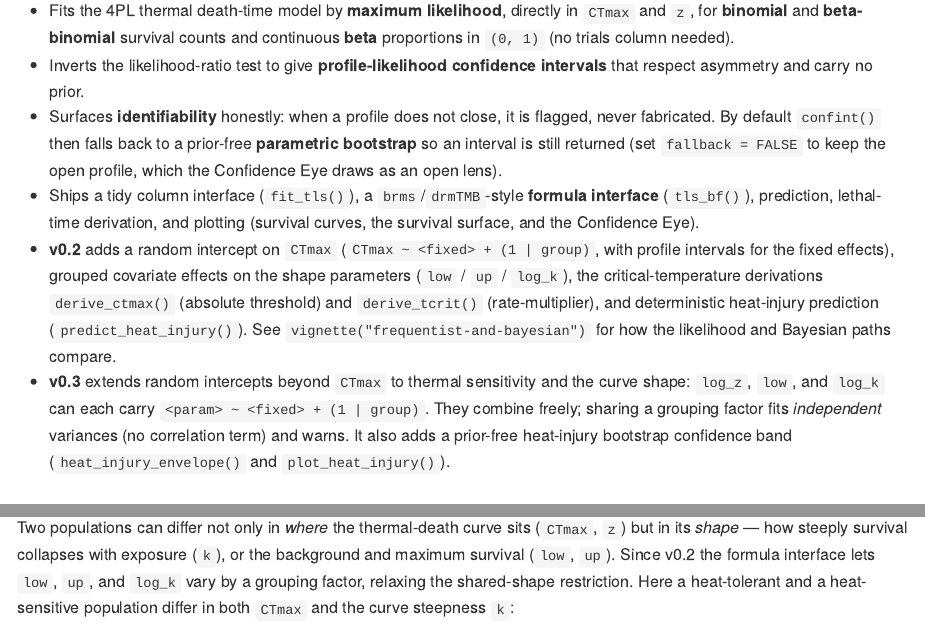
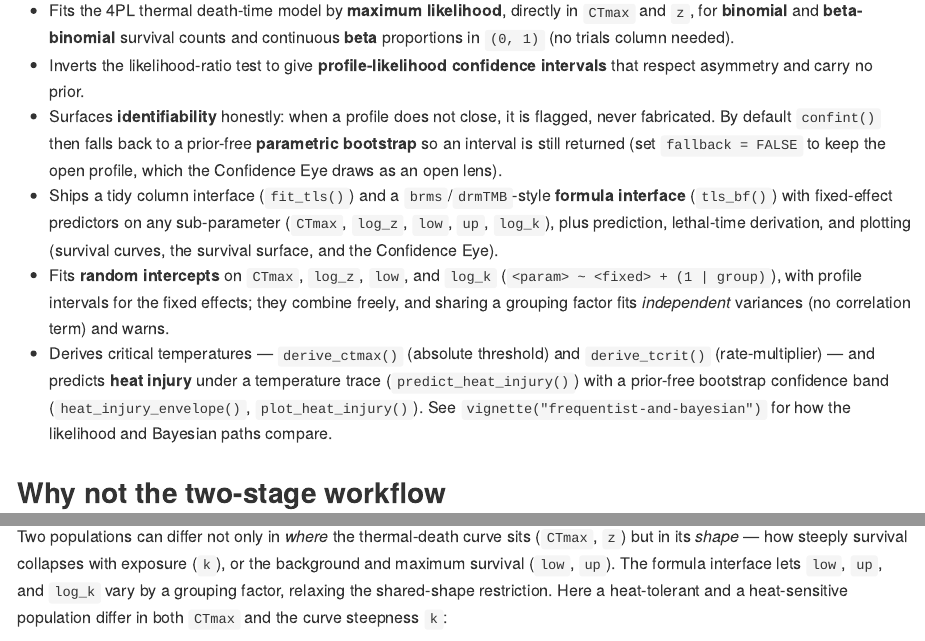
Before and after one commit to itchyshin/freqTLS, an R Markdown document (README.Rmd): the page in a window 1100 px wide, from 560 px down, and a second part further down, joined at a grey line. The pictures show the output file README.md that the author committed with the source, drawn offline in the style of GitHub; badge pictures from the web are left out.

Commit message:
docs: present the full surface as 0.1.0 (drop stale v0.2/v0.3 phasing)
The README, ROADMAP, comparison vignette, and capability-matrix labelled
already-shipped features (beta family, random effects, bootstrap, heat-injury,
shape predictors) as future "v0.2 adds / v0.3 extends / (in progress)" — leftover
from the phased profileTLS plan. Everything ships in the single 0.1.0 fork (NEWS
already reflects this). Reframed as current 0.1.0 capabilities; ROADMAP and
capability-matrix now state the v0.1/v0.2/v0.3 headings are build milestones all
released in 0.1.0, and reserve "out of scope" for the genuine not-yet items
(time-to-event, multi-trait, fit-time absolute threshold, non-default bounds,
the up profile/RE, CRAN).

Co-Authored-By: Claude Opus 4.8 <noreply@anthropic.com>

```diff
--- a/README.Rmd
+++ b/README.Rmd
@@ -59,22 +59,21 @@ plot_confidence_eye(fit0, parm = c("CTmax", "z"), method = "profile")
   prior-free **parametric bootstrap** so an interval is still returned (set
   `fallback = FALSE` to keep the open profile, which the Confidence Eye draws as
   an open lens).
-- Ships a tidy column interface (`fit_tls()`), a `brms`/`drmTMB`-style
-  **formula interface** (`tls_bf()`), prediction, lethal-time derivation, and
-  plotting (survival curves, the survival surface, and the Confidence Eye).
-- **v0.2** adds a random intercept on `CTmax` (`CTmax ~ <fixed> + (1 | group)`,
-  with profile intervals for the fixed effects), grouped covariate effects on the
-  shape parameters (`low` / `up` / `log_k`), the critical-temperature
-  derivations `derive_ctmax()` (absolute threshold) and `derive_tcrit()`
-  (rate-multiplier), and deterministic heat-injury prediction
-  (`predict_heat_injury()`). See `vignette("frequentist-and-bayesian")` for how
-  the likelihood and Bayesian paths compare.
-- **v0.3** extends random intercepts beyond `CTmax` to thermal sensitivity and the
-  curve shape: `log_z`, `low`, and `log_k` can each carry
-  `<param> ~ <fixed> + (1 | group)`. They combine freely; sharing a grouping factor
-  fits *independent* variances (no correlation term) and warns. It also adds a
-  prior-free heat-injury bootstrap confidence band (`heat_injury_envelope()` and
-  `plot_heat_injury()`).
+- Ships a tidy column interface (`fit_tls()`) and a `brms`/`drmTMB`-style
+  **formula interface** (`tls_bf()`) with fixed-effect predictors on any
+  sub-parameter (`CTmax`, `log_z`, `low`, `up`, `log_k`), plus prediction,
+  lethal-time derivation, and plotting (survival curves, the survival surface,
+  and the Confidence Eye).
+- Fits **random intercepts** on `CTmax`, `log_z`, `low`, and `log_k`
+  (`<param> ~ <fixed> + (1 | group)`), with profile intervals for the fixed
+  effects; they combine freely, and sharing a grouping factor fits *independent*
+  variances (no correlation term) and warns.
+- Derives critical temperatures — `derive_ctmax()` (absolute threshold) and
+  `derive_tcrit()` (rate-multiplier) — and predicts **heat injury** under a
+  temperature trace (`predict_heat_injury()`) with a prior-free bootstrap
+  confidence band (`heat_injury_envelope()`, `plot_heat_injury()`). See
+  `vignette("frequentist-and-bayesian")` for how the likelihood and Bayesian
+  paths compare.
 
 ## Why not the two-stage workflow
 
@@ -218,7 +217,7 @@ groups.
 
 Two populations can differ not only in *where* the thermal-death curve sits
 (`CTmax`, `z`) but in its *shape* — how steeply survival collapses with exposure
-(`k`), or the background and maximum survival (`low`, `up`). Since v0.2 the
+(`k`), or the background and maximum survival (`low`, `up`). The
 formula interface lets `low`, `up`, and `log_k` vary by a grouping factor,
 relaxing the shared-shape restriction. Here a heat-tolerant and a heat-sensitive
 population differ in both `CTmax` and the curve steepness `k`:
```
Also changed, not shown: ROADMAP.md (+15 -10 lines), vignettes/comparing-to-bayesTLS.Rmd (+3 -4 lines), README.md, docs/design/46-capability-matrix.md, README.Rmd (4 more changed lines).
